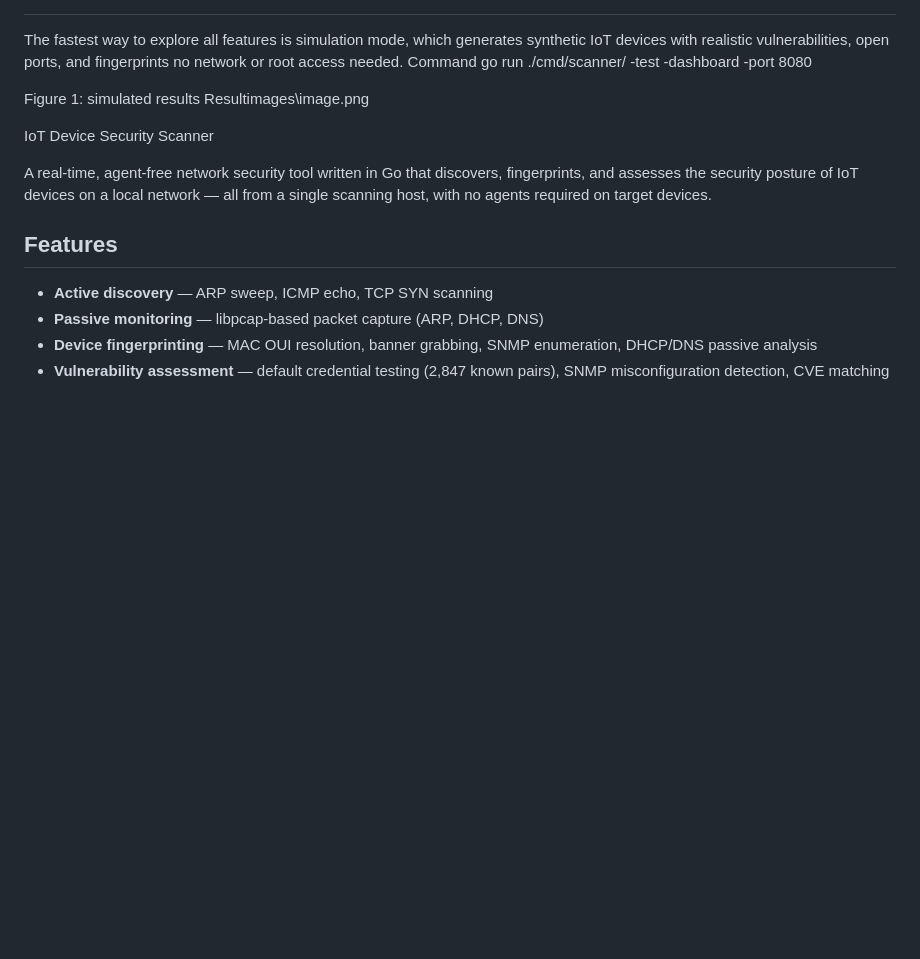
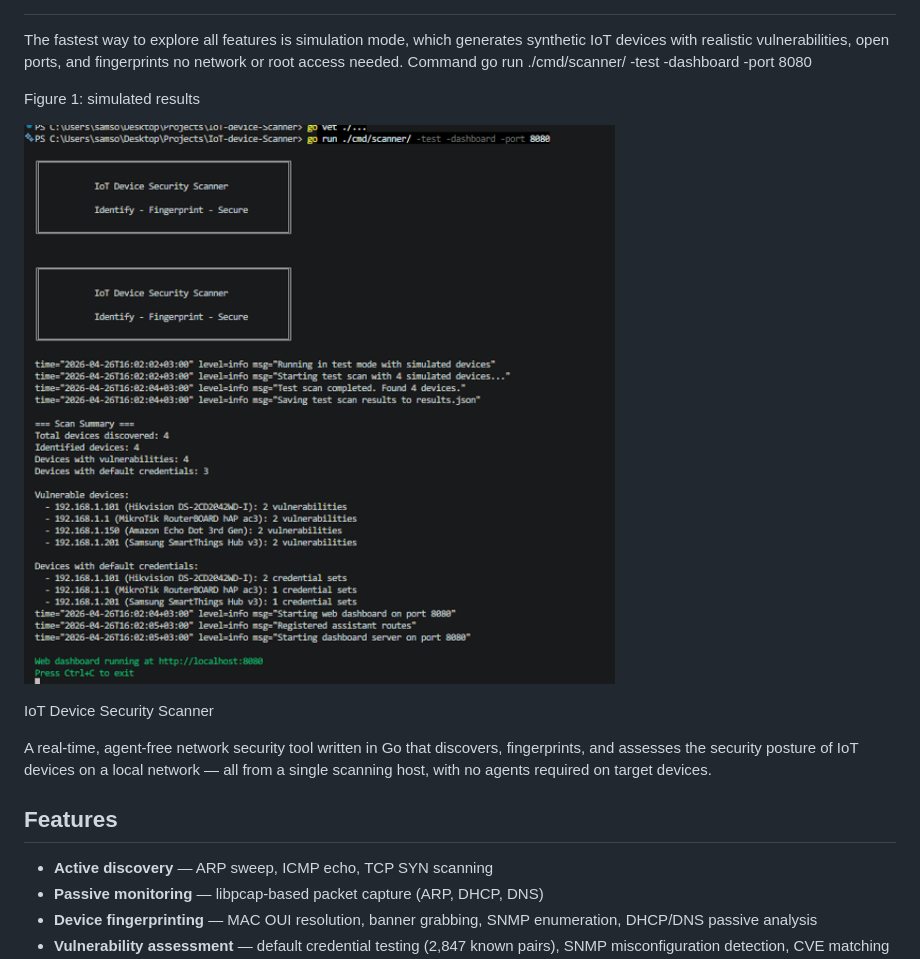
Before and after one commit to renm226/iot-scanner, a Markdown page: README.md, the part around the change. Rendered like a GitHub page; blank space fills up the shorter version.

```diff
--- a/README.md
+++ b/README.md
@@ -2,7 +2,8 @@
 The fastest way to explore all features is simulation mode, which generates synthetic IoT devices with realistic vulnerabilities, open ports, and fingerprints no network or root access needed. Command go run ./cmd/scanner/ -test -dashboard -port 8080
 
 Figure 1: simulated results
-Resultimages\image.png
+
+![Simulated results](Resultimages/image.png)
 
  IoT Device Security Scanner
 
```
